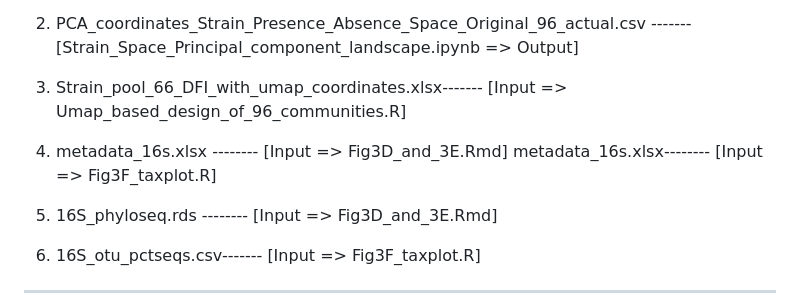
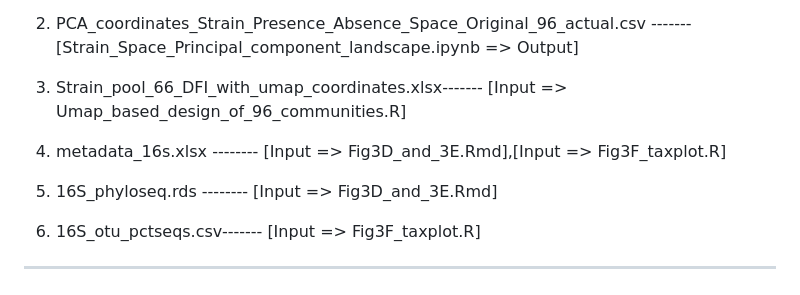
Before and after one commit to aramanlab/Oliveira_et_al_2024_V_Demo, a Markdown page: README.md, the part around the change. Drawn GitHub-style.

```diff
--- a/README.md
+++ b/README.md
@@ -24,8 +24,7 @@ ____________________________________________________________________________
 2. PCA_coordinates_Strain_Presence_Absence_Space_Original_96_actual.csv -------   [Strain_Space_Principal_component_landscape.ipynb => Output]
 3. Strain_pool_66_DFI_with_umap_coordinates.xlsx-------     [Input =>  Umap_based_design_of_96_communities.R]
 
-4. metadata_16s.xlsx --------                [Input => Fig3D_and_3E.Rmd]
-   metadata_16s.xlsx--------                [Input => Fig3F_taxplot.R]
+4. metadata_16s.xlsx --------                [Input => Fig3D_and_3E.Rmd],[Input => Fig3F_taxplot.R]
 5. 16S_phyloseq.rds --------                [Input => Fig3D_and_3E.Rmd]
 6. 16S_otu_pctseqs.csv-------               [Input => Fig3F_taxplot.R]
 
```
